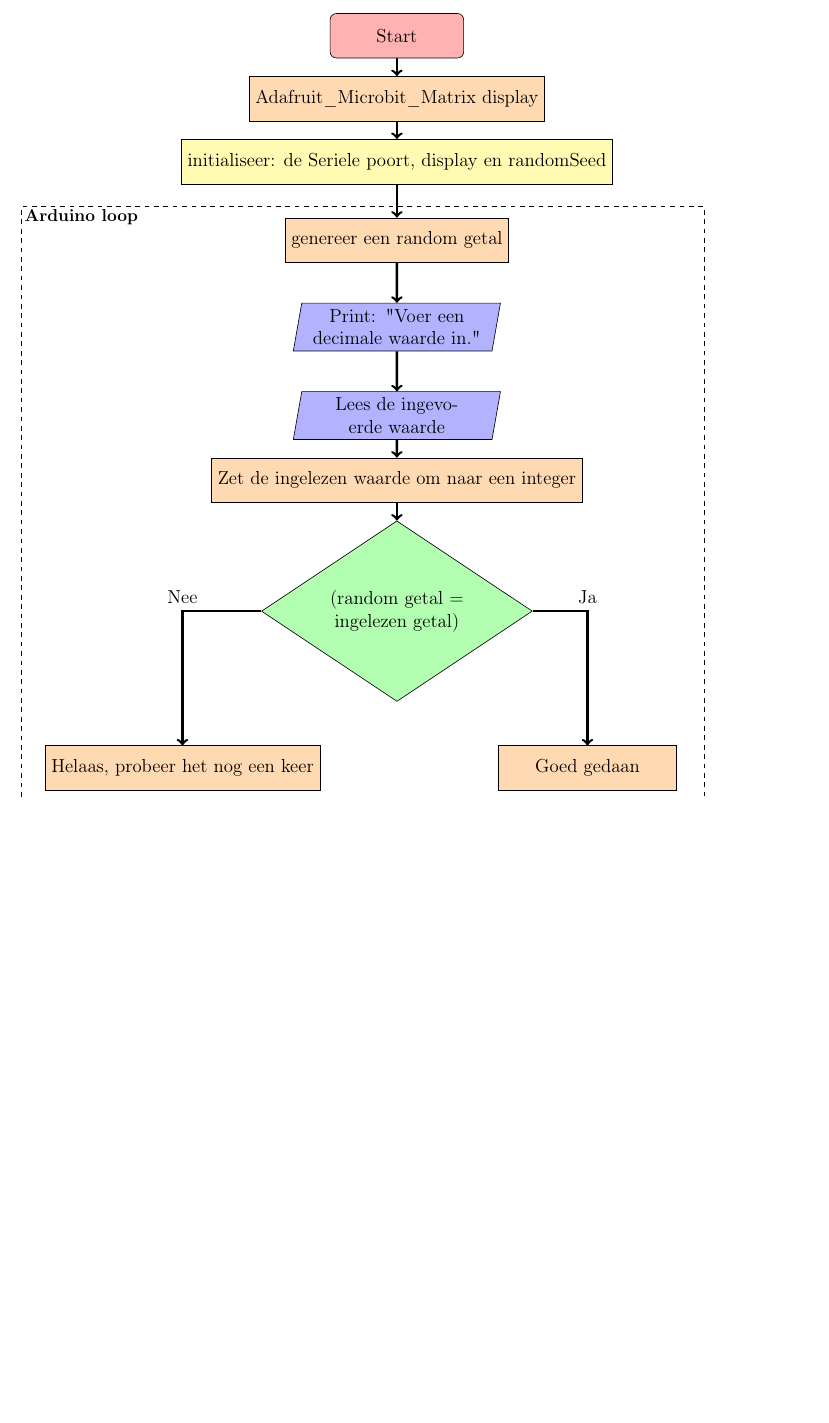
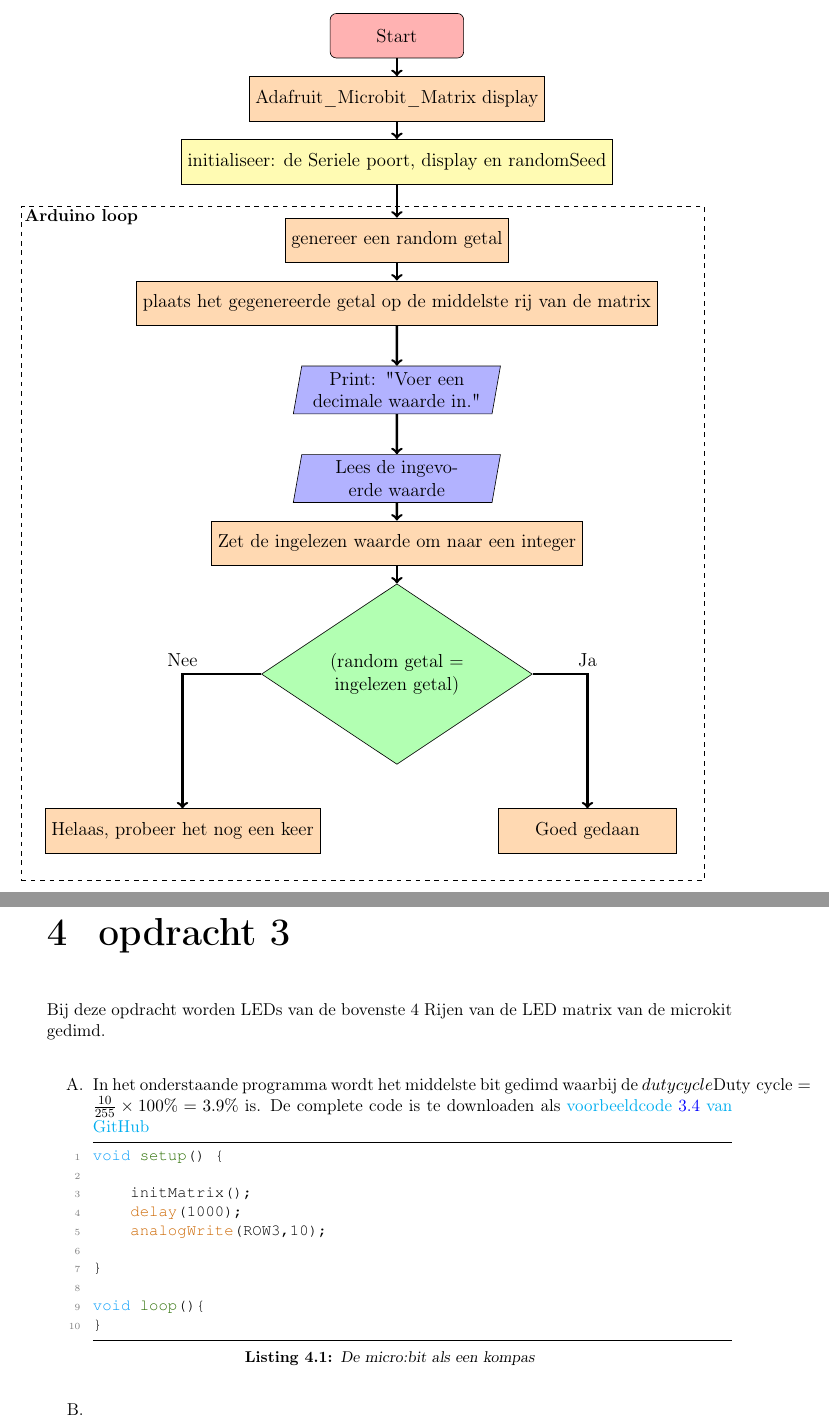
Before and after one commit to JohnVi-hhs/embsysP, a LaTeX thesis (Handleiding/handleidingBBCMicrobit.tex, which reads Handleiding/opdracht3.tex): part of page 12 of 39 before the commit and two parts of pages 12 and 27 of 40 after it, the two joined at a grey line, cut so that both start at the same text, the shorter picture padded with empty space. Compiled offline with pdfLaTeX.

Commit message:
opgave3 poging 1

```diff
--- /dev/null
+++ b/Handleiding/opdracht3.tex
@@ -0,0 +1,26 @@
+\chapter{opdracht 3}
+
+Bij deze opdracht worden LEDs van de bovenste 4 Rijen van de LED matrix van de microkit gedimd.
+\begin{enumerate}[label=\Alph*.]
+	\item In het onderstaande programma wordt het middelste bit gedimd waarbij de
+	$ duty cycle \text{Duty cycle} = \frac{10}{255} \times 100\% = 3.9\%$ is.
+	De complete code  is te downloaden als \href{https://github.com/JohnVi-hhs/embsysP/tree/main/voorbeelden/dimOpdracht.ino}{voorbeeldcode \ref{lst:changeBut} van GitHub}
+	\begin{lstlisting}[caption= De micro:bit als een kompas,label={lst:dimInp}]
+void setup() {
+
+	initMatrix();
+	delay(1000);
+	analogWrite(ROW3,10);
+
+}
+
+void loop(){
+}
+
+\end{lstlisting}
+
+\item
+
+
+
+\end{enumerate}
```
Also changed, not shown: Handleiding/handleidingBBCMicrobit.tex (+1 -0 lines), Handleiding/mytikz.tex (+5 -2 lines), 1 other file.
